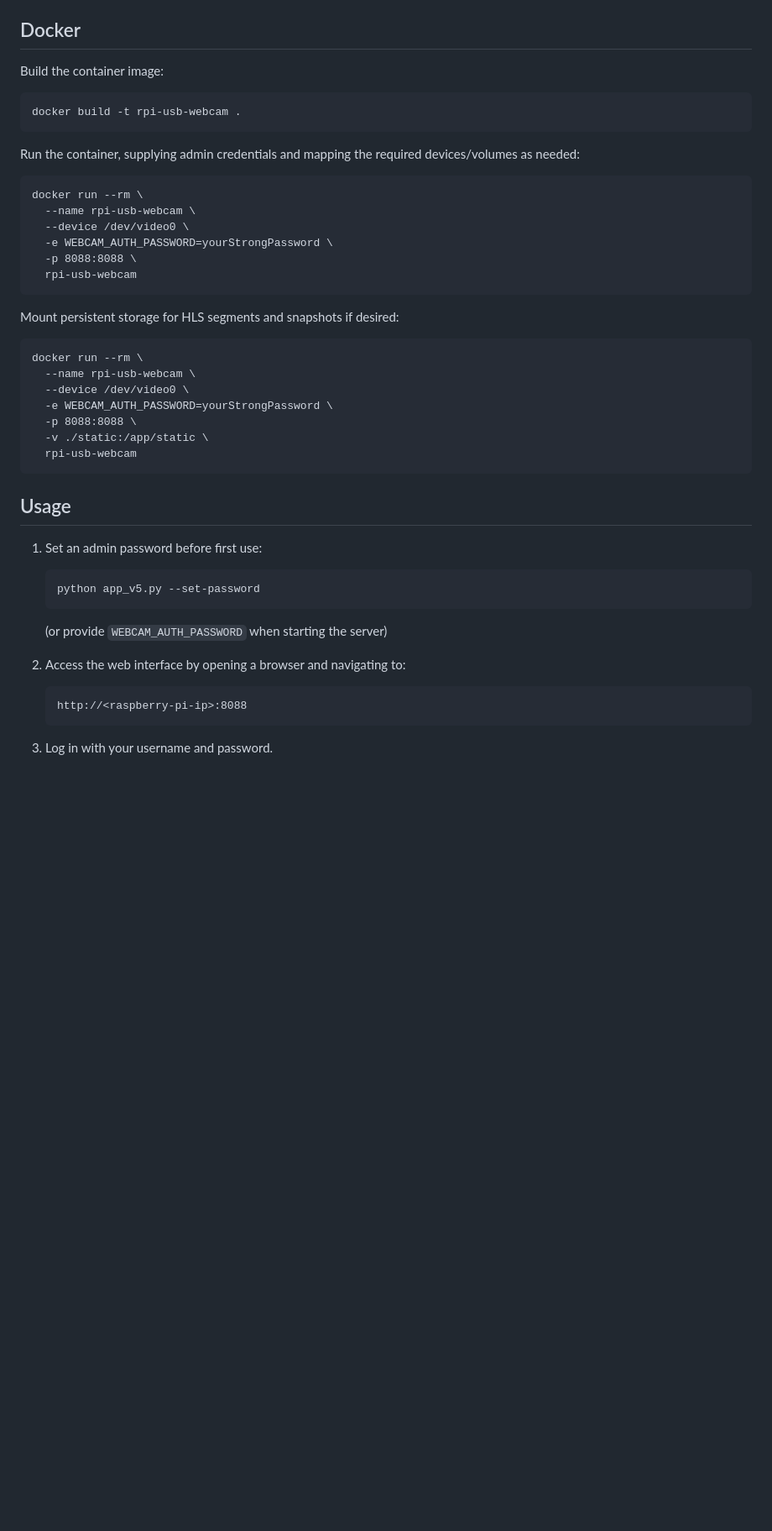
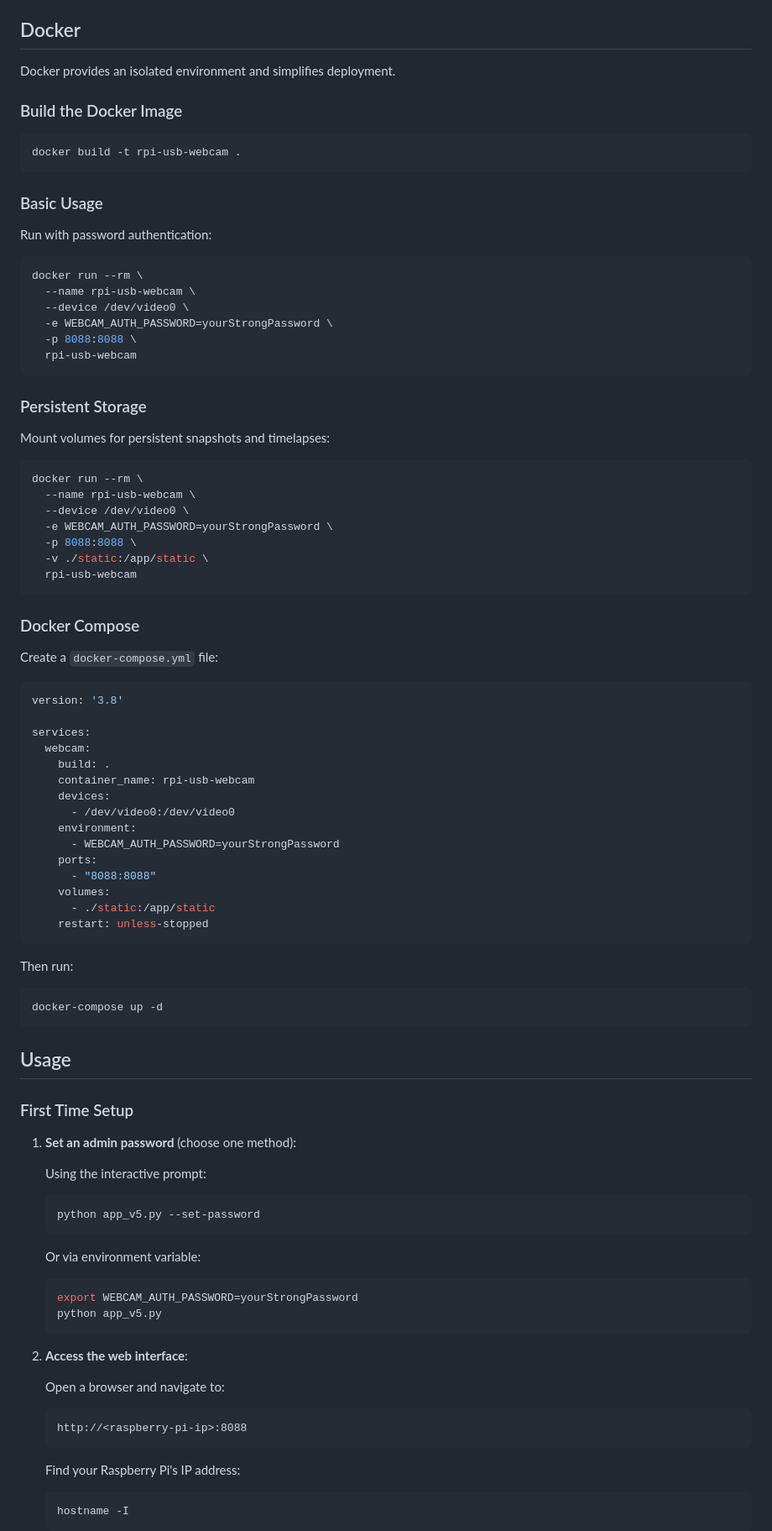
Before and after one commit to carteakey/rpi-usb-webcam, a Markdown page: README.md, the part around one of its changes. Shown at 84% size. Drawn GitHub-style; blank space fills up the shorter version.

Commit message:
Improve installation, Docker, and usage documentation
Co-authored-by: carteakey <40712659+carteakey@users.noreply.github.com>

````diff
--- a/README.md
+++ b/README.md
@@ -104,13 +121,18 @@ Legacy application revisions are retained under `archive/` for reference.
 
 ## Docker
 
-Build the container image:
-```
+Docker provides an isolated environment and simplifies deployment.
+
+### Build the Docker Image
+
+```bash
 docker build -t rpi-usb-webcam .
 ```
 
-Run the container, supplying admin credentials and mapping the required devices/volumes as needed:
-```
+### Basic Usage
+
+Run with password authentication:
+```bash
 docker run --rm \
   --name rpi-usb-webcam \
   --device /dev/video0 \
@@ -119,8 +141,10 @@ docker run --rm \
   rpi-usb-webcam
 ```
 
-Mount persistent storage for HLS segments and snapshots if desired:
-```
+### Persistent Storage
+
+Mount volumes for persistent snapshots and timelapses:
+```bash
 docker run --rm \
   --name rpi-usb-webcam \
   --device /dev/video0 \
@@ -130,18 +154,59 @@ docker run --rm \
   rpi-usb-webcam
 ```
 
+### Docker Compose
+
+Create a `docker-compose.yml` file:
+
+```yaml
+version: '3.8'
+
+services:
+  webcam:
+    build: .
+    container_name: rpi-usb-webcam
+    devices:
+      - /dev/video0:/dev/video0
+    environment:
+      - WEBCAM_AUTH_PASSWORD=yourStrongPassword
+    ports:
+      - "8088:8088"
+    volumes:
+      - ./static:/app/static
+    restart: unless-stopped
+```
+
+Then run:
+```bash
+docker-compose up -d
+```
+
 ## Usage
 
-1. Set an admin password before first use:
-   ```
+### First Time Setup
+
+1. **Set an admin password** (choose one method):
+
+   Using the interactive prompt:
+   ```bash
    python app_v5.py --set-password
    ```
-   (or provide `WEBCAM_AUTH_PASSWORD` when starting the server)
 
-2. Access the web interface by opening a browser and navigating to:
+   Or via environment variable:
+   ```bash
+   export WEBCAM_AUTH_PASSWORD=yourStrongPassword
+   python app_v5.py
+   ```
+
+2. **Access the web interface**:
+
+   Open a browser and navigate to:
    ```
    http://<raspberry-pi-ip>:8088
    ```
 
-3. Log in with your username and password.
+   Find your Raspberry Pi's IP address:
+   ```bash
+   hostname -I
+   ```
 
````
Also changed, not shown: other parts of README.md (+54 -13 lines).
